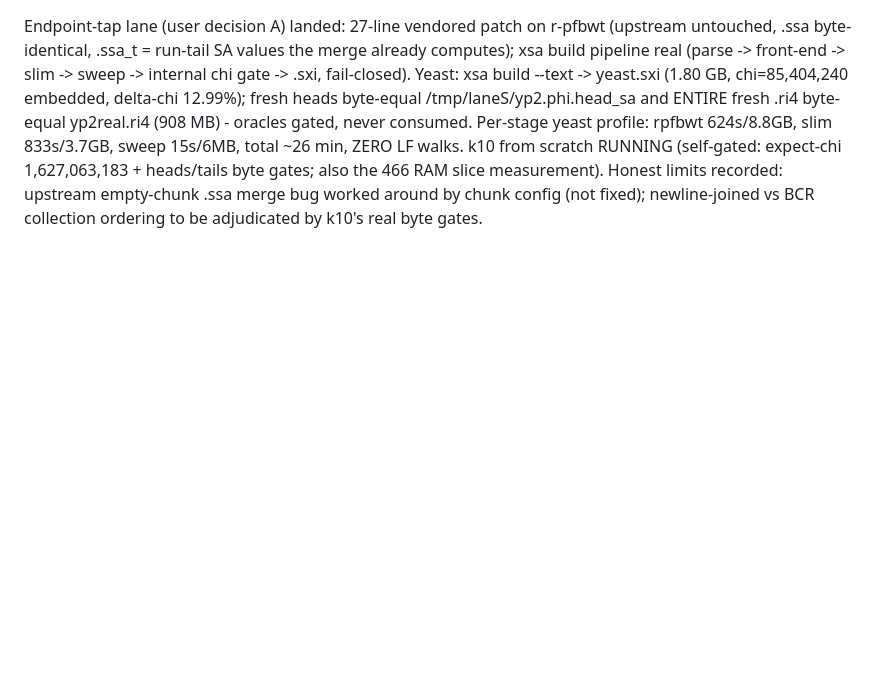
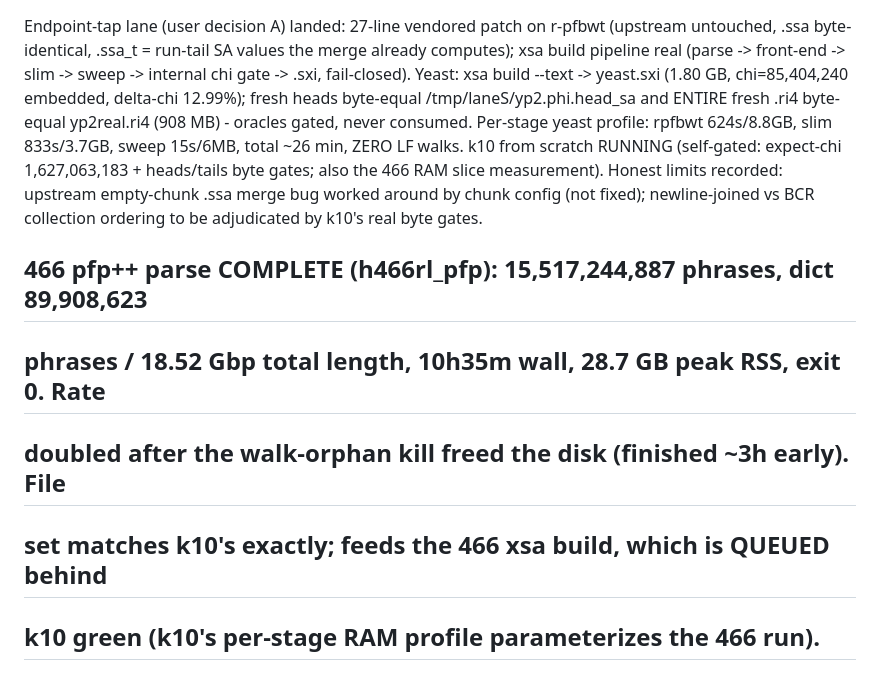
Before and after one commit to pangenome/sxgc, a Markdown page: RESEARCH.md, the part around the change. GitHub-like rendering; blank space fills up the shorter version.

Commit message:
466 parse complete: 15.5G phrases / 89.9M dict, 10h35m / 28.7GB, exit 0; 466 build queued behind k10 green

```diff
--- a/RESEARCH.md
+++ b/RESEARCH.md
@@ -1505,3 +1505,9 @@ k10 from scratch RUNNING (self-gated: expect-chi 1,627,063,183 + heads/tails byt
 also the 466 RAM slice measurement). Honest limits recorded: upstream empty-chunk .ssa
 merge bug worked around by chunk config (not fixed); newline-joined vs BCR collection
 ordering to be adjudicated by k10's real byte gates.
+
+## 466 pfp++ parse COMPLETE (h466rl_pfp): 15,517,244,887 phrases, dict 89,908,623
+## phrases / 18.52 Gbp total length, 10h35m wall, 28.7 GB peak RSS, exit 0. Rate
+## doubled after the walk-orphan kill freed the disk (finished ~3h early). File
+## set matches k10's exactly; feeds the 466 xsa build, which is QUEUED behind
+## k10 green (k10's per-stage RAM profile parameterizes the 466 run).
```
